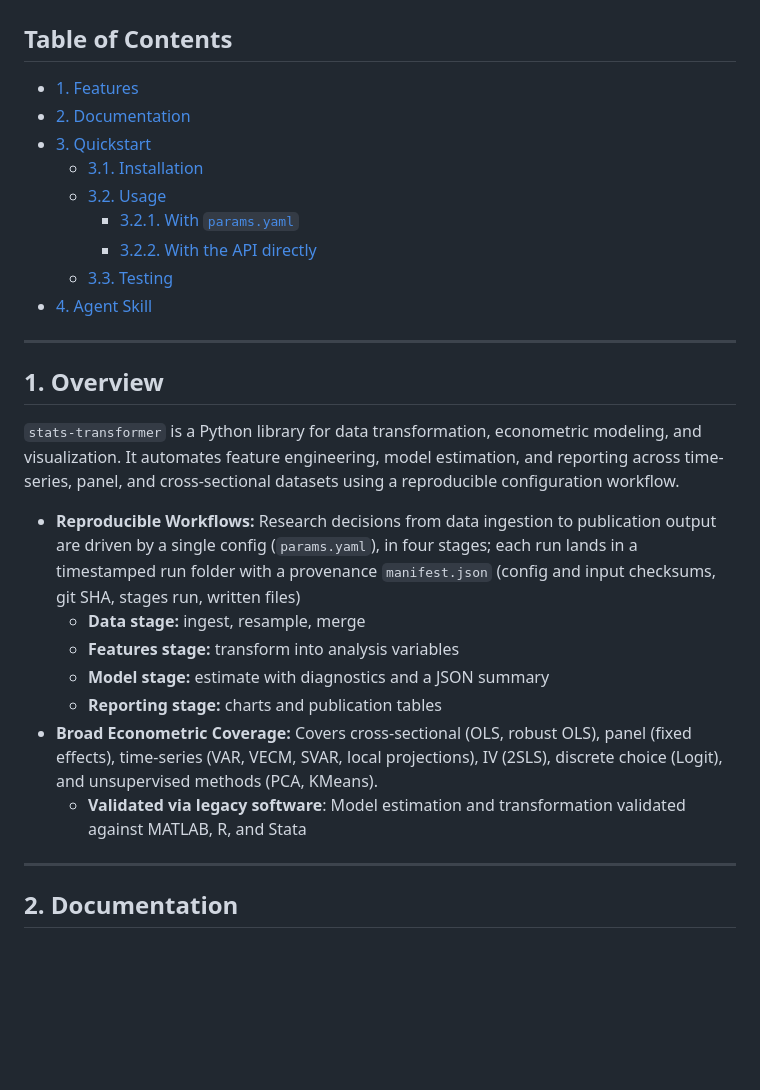
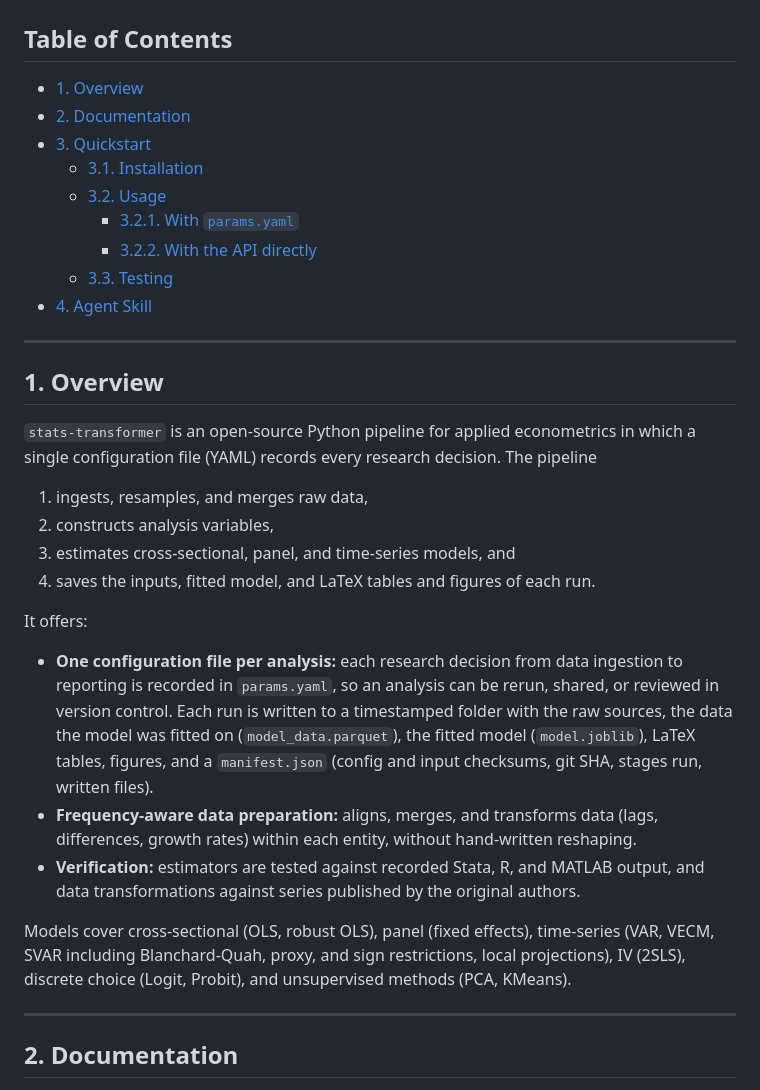
Before and after one commit to corybaird/stats-transformer, a Markdown page: README.md, the part around the change. Rendered like a GitHub page; blank space fills up the shorter version.

Commit message:
UPDATE README overview to match the paper abstract and contributions

```diff
--- a/README.md
+++ b/README.md
@@ -2,7 +2,7 @@
 
 ## Table of Contents
 
-- [1. Features](#1-features)
+- [1. Overview](#1-overview)
 - [2. Documentation](#2-documentation)
 - [3. Quickstart](#3-quickstart)
   - [3.1. Installation](#31-installation)
@@ -16,15 +16,20 @@
 
 ## 1. Overview
 
-`stats-transformer` is a Python library for data transformation, econometric modeling, and visualization. It automates feature engineering, model estimation, and reporting across time-series, panel, and cross-sectional datasets using a reproducible configuration workflow.
+`stats-transformer` is an open-source Python pipeline for applied econometrics in which a single configuration file (YAML) records every research decision. The pipeline
 
-- **Reproducible Workflows:** Research decisions from data ingestion to publication output are driven by a single config (`params.yaml`), in four stages; each run lands in a timestamped run folder with a provenance `manifest.json` (config and input checksums, git SHA, stages run, written files)
-  - **Data stage:** ingest, resample, merge
-  - **Features stage:** transform into analysis variables
-  - **Model stage:** estimate with diagnostics and a JSON summary
-  - **Reporting stage:** charts and publication tables
-- **Broad Econometric Coverage:** Covers cross-sectional (OLS, robust OLS), panel (fixed effects), time-series (VAR, VECM, SVAR, local projections), IV (2SLS), discrete choice (Logit), and unsupervised methods (PCA, KMeans).
-  - **Validated via legacy software**: Model estimation and transformation validated against MATLAB, R, and Stata
+1. ingests, resamples, and merges raw data,
+2. constructs analysis variables,
+3. estimates cross-sectional, panel, and time-series models, and
+4. saves the inputs, fitted model, and LaTeX tables and figures of each run.
+
+It offers:
+
+- **One configuration file per analysis:** each research decision from data ingestion to reporting is recorded in `params.yaml`, so an analysis can be rerun, shared, or reviewed in version control. Each run is written to a timestamped folder with the raw sources, the data the model was fitted on (`model_data.parquet`), the fitted model (`model.joblib`), LaTeX tables, figures, and a `manifest.json` (config and input checksums, git SHA, stages run, written files).
+- **Frequency-aware data preparation:** aligns, merges, and transforms data (lags, differences, growth rates) within each entity, without hand-written reshaping.
+- **Verification:** estimators are tested against recorded Stata, R, and MATLAB output, and data transformations against series published by the original authors.
+
+Models cover cross-sectional (OLS, robust OLS), panel (fixed effects), time-series (VAR, VECM, SVAR including Blanchard-Quah, proxy, and sign restrictions, local projections), IV (2SLS), discrete choice (Logit, Probit), and unsupervised methods (PCA, KMeans).
 
 ---
 
```
